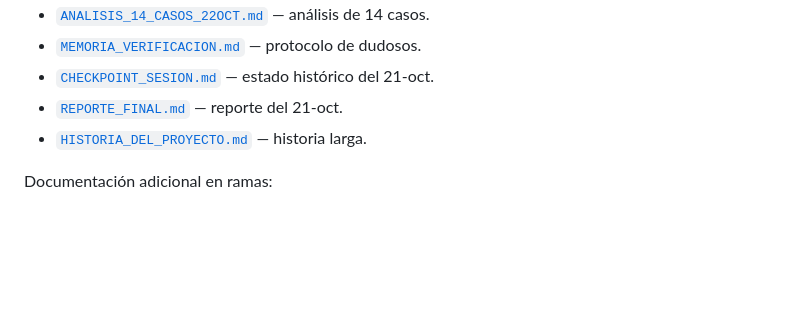
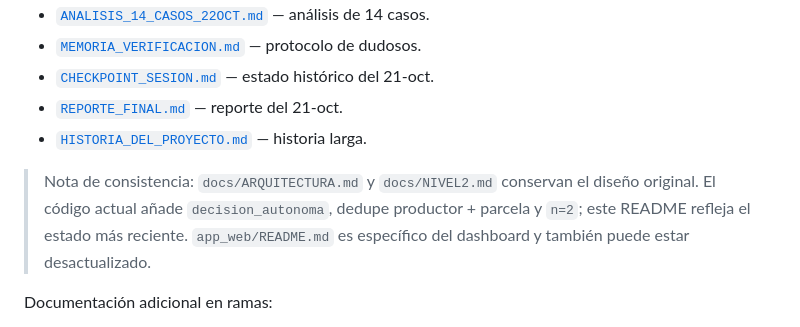
Before and after one commit to marosorio08/Alerta_Plaga, a Markdown page: README.md, the part around one of its changes. GitHub-like rendering; blank space fills up the shorter version.

```diff
--- a/README.md
+++ b/README.md
@@ -647,6 +657,12 @@ Documentos principales en `main`:
 - [`CHECKPOINT_SESION.md`](CHECKPOINT_SESION.md) — estado histórico del 21-oct.
 - [`REPORTE_FINAL.md`](REPORTE_FINAL.md) — reporte del 21-oct.
 - [`HISTORIA_DEL_PROYECTO.md`](HISTORIA_DEL_PROYECTO.md) — historia larga.
+
+> Nota de consistencia: `docs/ARQUITECTURA.md` y `docs/NIVEL2.md` conservan
+> el diseño original. El código actual añade `decision_autonoma`, dedupe
+> productor + parcela y `n=2`; este README refleja el estado más reciente.
+> `app_web/README.md` es específico del dashboard y también puede estar
+> desactualizado.
 
 Documentación adicional en ramas:
 
```
Also changed, not shown: other parts of README.md (+14 -4 lines).
